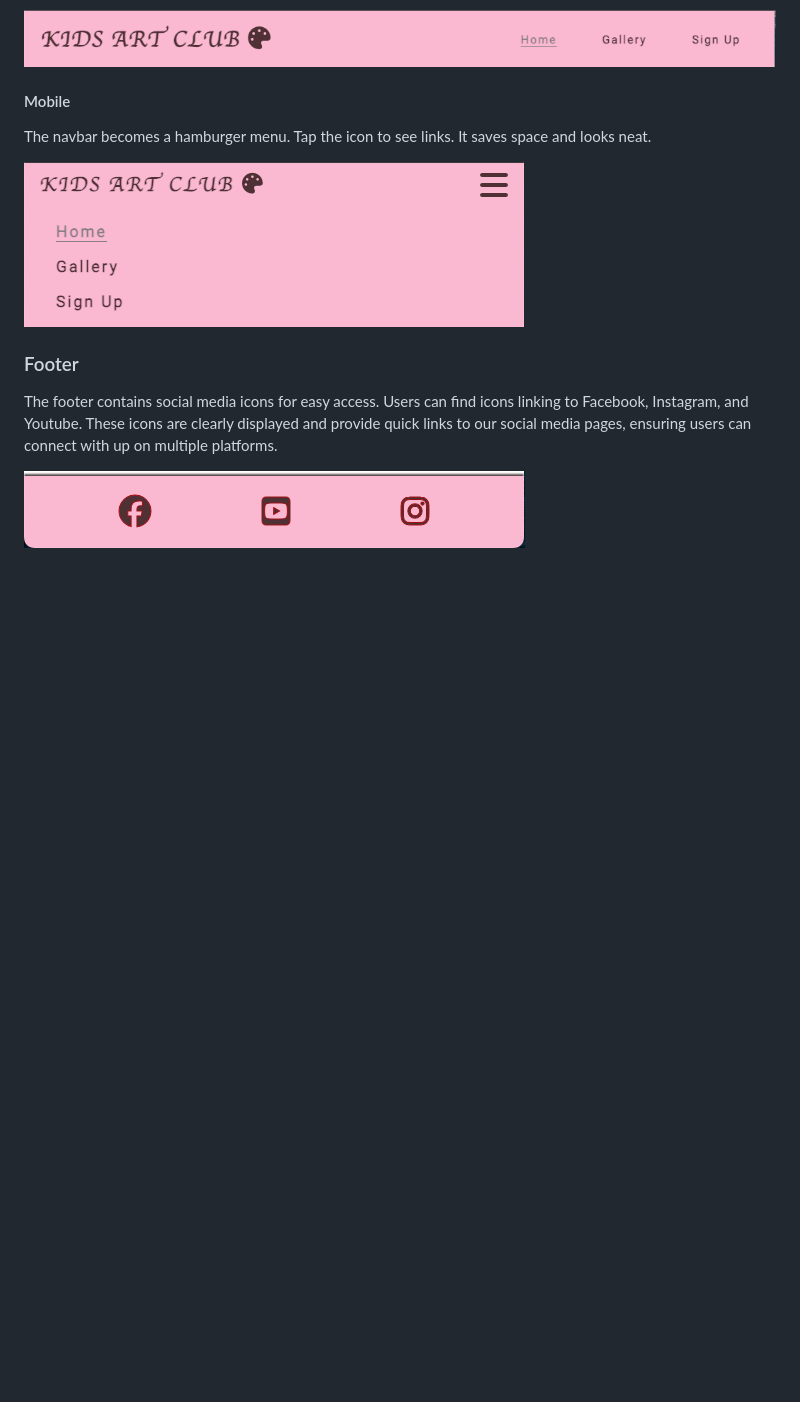
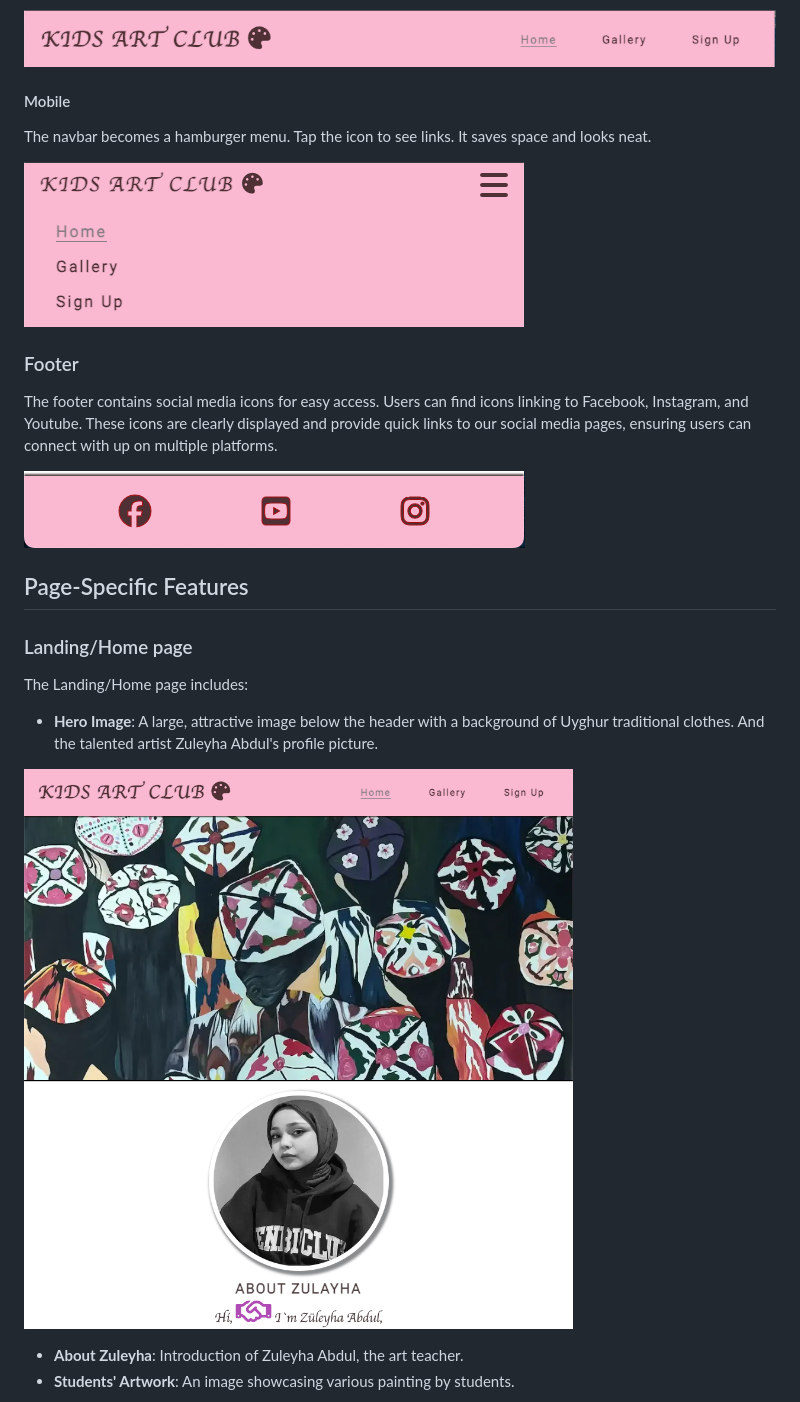
Before and after one commit to Mustafa-Vienna/pp1-kids-art-club, a Markdown page: README.md, the part around the change printed below. GitHub-like rendering; pictures changed too: assets/images/readme/home1.png (added); blank space fills up the shorter version.

Commit message:
Add page specific features with images

```diff
--- a/README.md
+++ b/README.md
@@ -246,3 +246,17 @@ The navbar becomes a hamburger menu. Tap the icon to see links. It saves space a
 The footer contains social media icons for easy access. Users can find icons linking to Facebook, Instagram, and Youtube. These icons are clearly displayed and provide quick links to our social media pages, ensuring users can connect with up on multiple platforms.
 
 ![Footer](assets/images/readme/footer.png)
+
+## Page-Specific Features
+
+### Landing/Home page
+
+The Landing/Home page includes:
+
+- **Hero Image**: A large, attractive image below the header with a background of Uyghur traditional clothes. And the talented artist Zuleyha Abdul's profile picture.
+
+![Hero](assets/images/readme/home1.png)
+
+- **About Zuleyha**: Introduction of Zuleyha Abdul, the art teacher.
+- **Students' Artwork**: An image showcasing various painting by students.
+
```
Also changed, not shown: other parts of README.md (+26 -0 lines), assets/images/readme/gallery2.png (added), assets/images/readme/home2.png (added), assets/images/readme/home3.png (added), assets/images/readme/signup.png (added), 1 other file.
